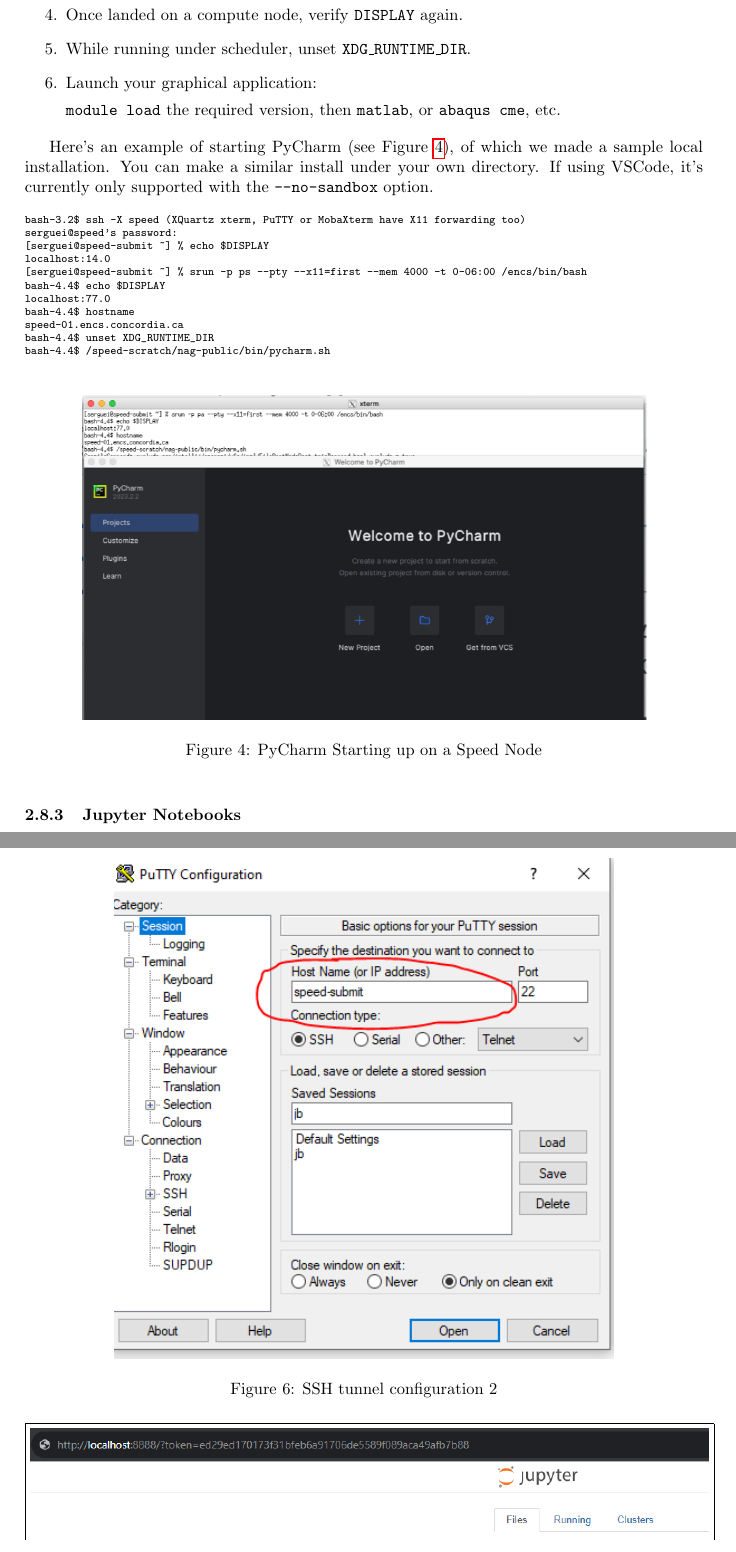
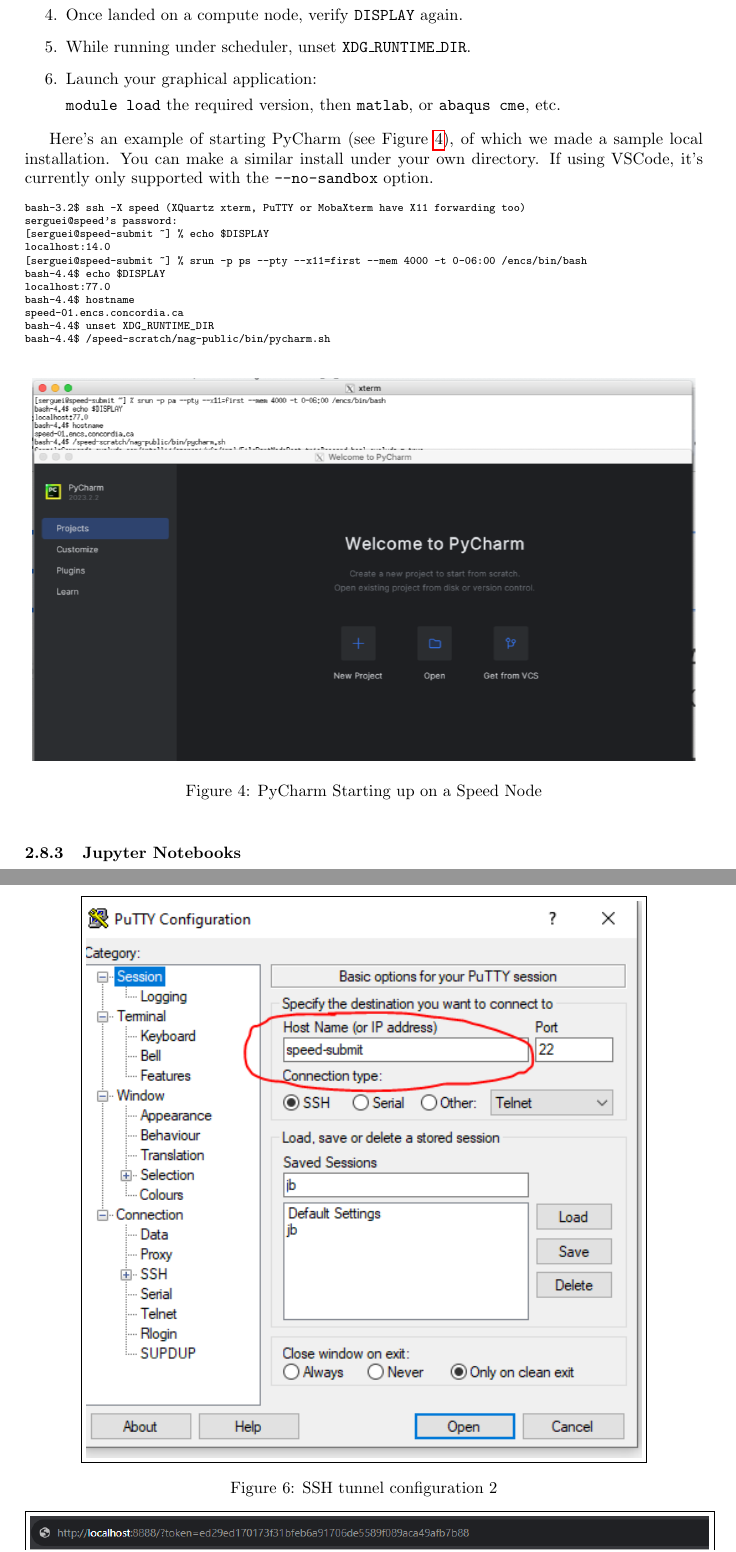
Before and after one commit to NAG-DevOps/speed-hpc, a LaTeX paper (doc/speed-manual.tex, which reads doc/scheduler-scripting.tex): two parts of pages 16 and 18 of 37 before the commit and two parts of pages 16 and 19 of 37 after it, joined at a grey line, cut so that both start at the same text. Compiled offline with pdfLaTeX.

Commit message:
tex+pdf minor corrections

```diff
--- a/doc/scheduler-scripting.tex
+++ b/doc/scheduler-scripting.tex
@@ -563,10 +563,9 @@
 \end{verbatim}
 \normalsize
 
-\begin{figure}[h]
-	\centering
-		\includegraphics[width=0.85\textwidth]{images/pycharm}
-	\caption{PyCharm Starting up on a Speed Node}
+\begin{figure}[htpb]
+			\includegraphics[width=\columnwidth]{images/pycharm}
+		\caption{PyCharm Starting up on a Speed Node}
 	\label{fig:pycharm}
 \end{figure}
 
@@ -631,9 +630,9 @@
 
 
 
-\begin{figure}[ht]
-	\centering
-		\includegraphics[scale=0.90]{images/putty2}
+\begin{figure}[htbp]
+		\centering
+		\fbox{\includegraphics{images/putty2}}
 	\caption{SSH tunnel configuration 2}
 	\label{fig:putty2}
 \end{figure}
```
Also changed, not shown: doc/scheduler-job-examples.tex (+1 -2 lines), doc/speed-manual.pdf, doc/scheduler-scripting.tex (6 more changed lines).
